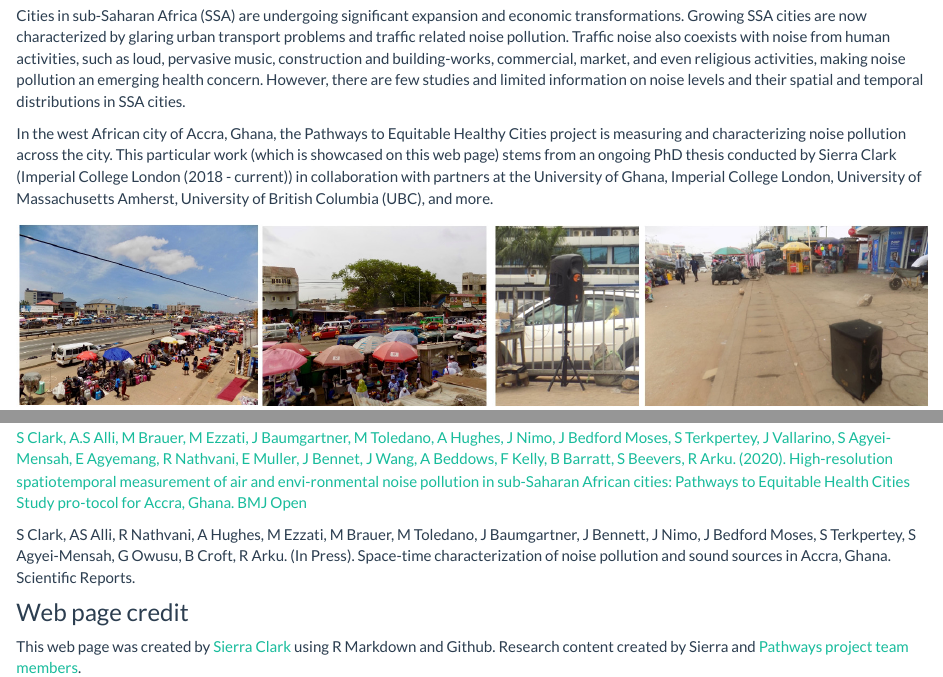
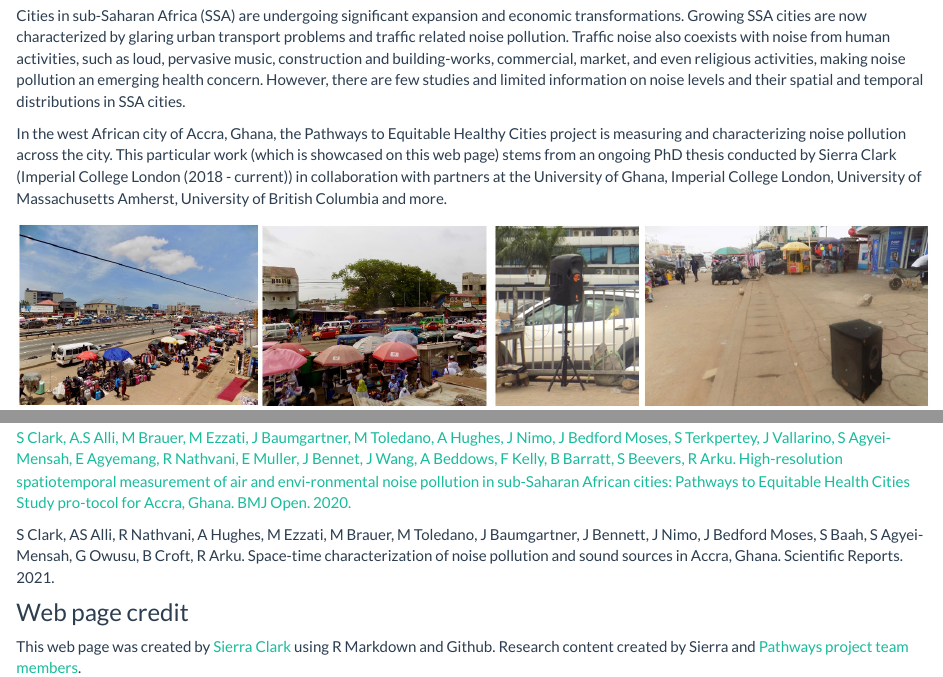
Before and after one commit to sierraclark16/Noise-pollution-in-Accra, an R Markdown document (index.Rmd): the page in a window 1100 px wide, from 220 px down, and a second part further down, joined at a grey line. Rendered offline with R 4.5, knitr and Pandoc, with nearby package versions.

Commit message:
Add to base page

```diff
--- a/index.Rmd
+++ b/index.Rmd
@@ -9,7 +9,7 @@ Noise is all around us in cities and affects our health and wellbeing. Health st
 
 Cities in sub-Saharan Africa (SSA) are undergoing significant expansion and economic transformations. Growing SSA cities are now characterized by glaring urban transport problems and traffic related noise pollution. Traffic noise also coexists with noise from human activities, such as loud, pervasive music, construction and building-works, commercial, market, and even religious activities, making noise pollution an emerging health concern. However, there are few studies and limited information on noise levels and their spatial and temporal distributions in SSA cities.
 
-In the west African city of Accra, Ghana, the Pathways to Equitable Healthy Cities project is measuring and characterizing noise pollution across the city. This particular work (which is showcased on this web page) stems from an ongoing PhD thesis conducted by Sierra Clark (Imperial College London (2018 - current)) in collaboration with partners at the University of Ghana, Imperial College London, University of Massachusetts Amherst, University of British Columbia (UBC), and more.
+In the west African city of Accra, Ghana, the Pathways to Equitable Healthy Cities project is measuring and characterizing noise pollution across the city. This particular work (which is showcased on this web page) stems from an ongoing PhD thesis conducted by Sierra Clark (Imperial College London (2018 - current)) in collaboration with partners at the University of Ghana, Imperial College London, University of Massachusetts Amherst, University of British Columbia and more.
 
 ![](assets/Accra2.jpeg)
 
@@ -23,9 +23,9 @@ The [Pathways to Equitable Healthy Cities](http://equitablehealthycities.org/abo
 ### Published open access research papers associated with this work
 
 
-[S Clark, A.S Alli, M Brauer, M Ezzati, J Baumgartner, M Toledano, A Hughes, J Nimo, J Bedford Moses, S Terkpertey, J Vallarino, S Agyei-Mensah, E Agyemang, R Nathvani, E Muller, J Bennet, J Wang, A Beddows, F Kelly, B Barratt, S Beevers, R Arku. (2020). High-resolution spatiotemporal measurement of air and envi-ronmental noise pollution in sub-Saharan African cities: Pathways to Equitable Health Cities Study pro-tocol for Accra, Ghana. BMJ Open](https://bmjopen.bmj.com/content/10/8/e035798)
+[S Clark, A.S Alli, M Brauer, M Ezzati, J Baumgartner, M Toledano, A Hughes, J Nimo, J Bedford Moses, S Terkpertey, J Vallarino, S Agyei-Mensah, E Agyemang, R Nathvani, E Muller, J Bennet, J Wang, A Beddows, F Kelly, B Barratt, S Beevers, R Arku. High-resolution spatiotemporal measurement of air and envi-ronmental noise pollution in sub-Saharan African cities: Pathways to Equitable Health Cities Study pro-tocol for Accra, Ghana. BMJ Open. 2020.](https://bmjopen.bmj.com/content/10/8/e035798)
 
-S Clark, AS Alli, R Nathvani, A Hughes, M Ezzati, M Brauer, M Toledano, J Baumgartner, J Bennett, J Nimo, J Bedford Moses, S Terkpertey, S Agyei-Mensah, G Owusu, B Croft, R Arku. (In Press). Space-time characterization of noise pollution and sound sources in Accra, Ghana. Scientific Reports.
+S Clark, AS Alli, R Nathvani, A Hughes, M Ezzati, M Brauer, M Toledano, J Baumgartner, J Bennett, J Nimo, J Bedford Moses, S Baah, S Agyei-Mensah, G Owusu, B Croft, R Arku. Space-time characterization of noise pollution and sound sources in Accra, Ghana. Scientific Reports. 2021.
 
 ### Web page credit
 
```
Also changed, not shown: Animated plots.Rmd (+1 -1 lines), Interactive maps.Rmd (+1 -1 lines), measurement.Rmd (+1 -1 lines), 7 other files.
